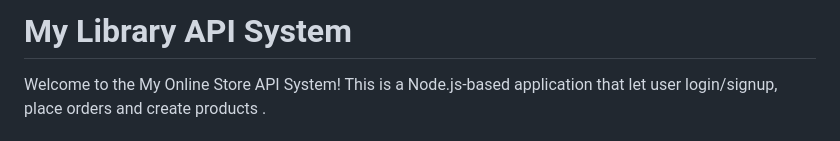
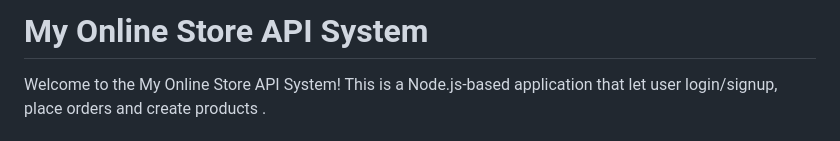
Before and after one commit to dnsubkhyt/onlineStore, a Markdown page: readme.md, the part around the change. Drawn GitHub-style.

```diff
--- a/readme.md
+++ b/readme.md
@@ -1,4 +1,4 @@
-# My Library API System
+# My Online Store API System
 
 Welcome to the My Online Store API System! This is a Node.js-based application that let user login/signup, place orders and create products .
 
```
